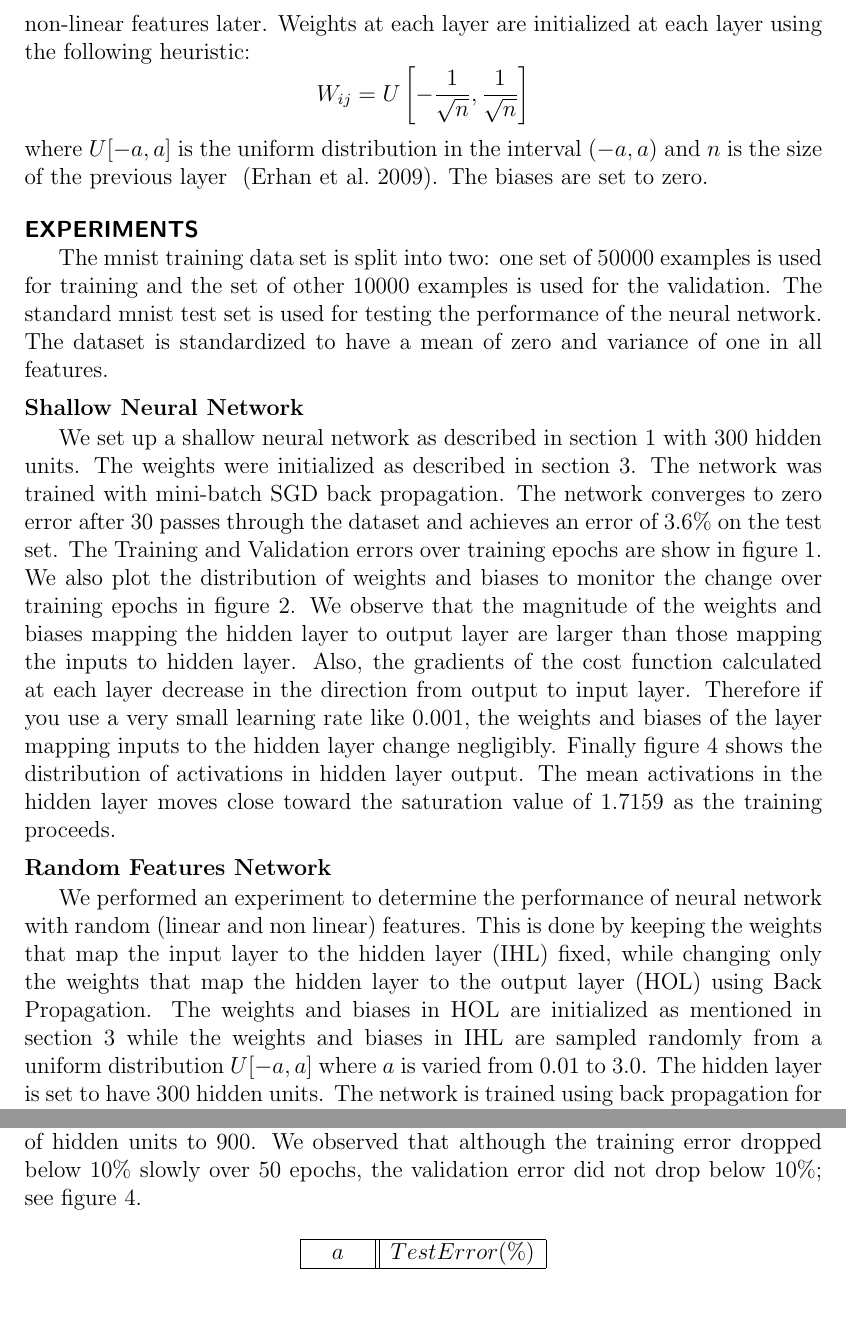
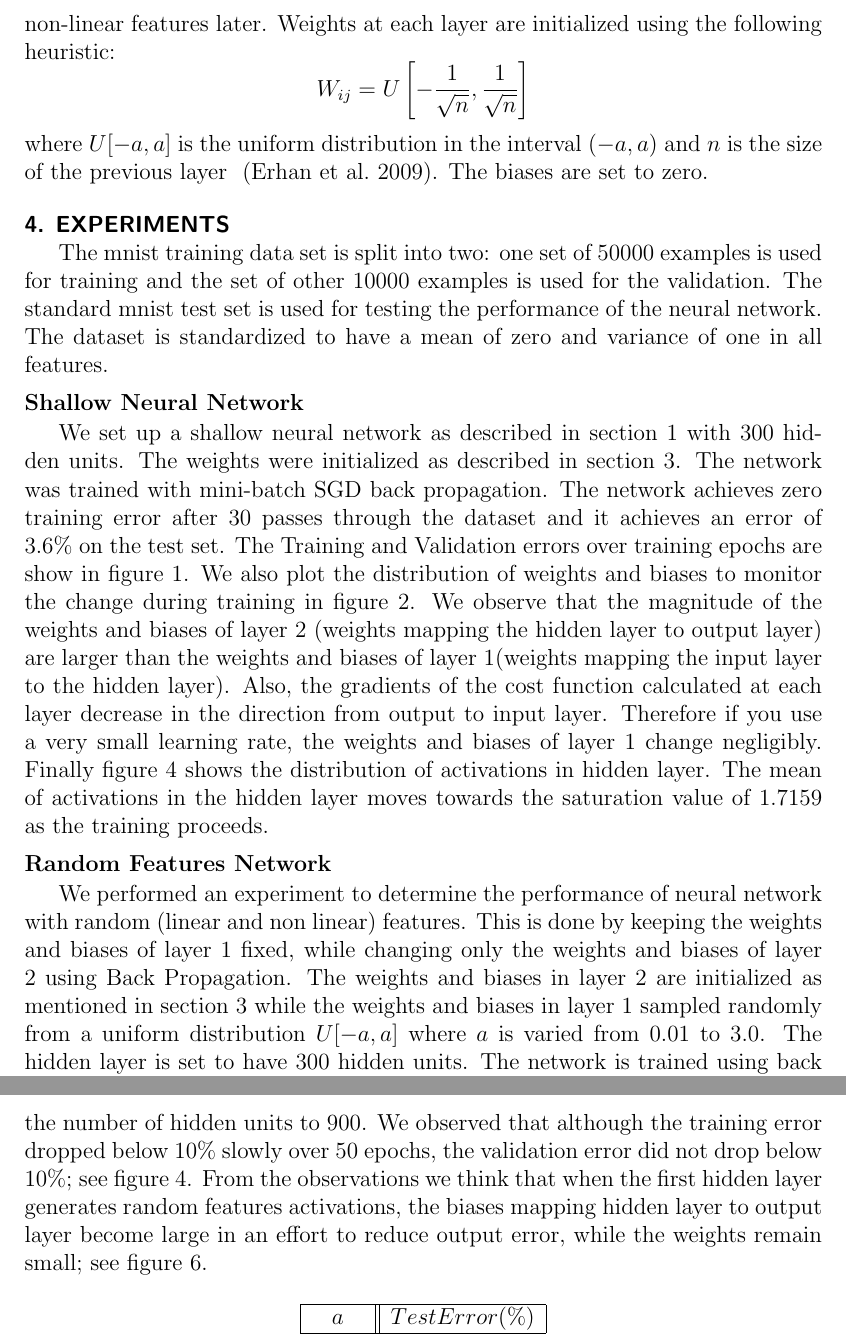
Before and after one commit to vmr2117/nnet, a LaTeX document (documentation/report.tex): two parts of pages 2 and 4 of 6 before the commit and two parts of pages 2 and 4 of 7 after it, joined at a grey line, cut so that both start at the same text, the shorter picture padded with empty space. Compiled offline with pdfLaTeX.

Commit message:
make edits to the report

```diff
--- a/documentation/report.tex
+++ b/documentation/report.tex
@@ -54,13 +54,13 @@ commonly initialized with weights sampled randomly from a uniform distribution
 such that the network begins operating in its linear regime. This ensures that
 the gradients are large enough when the training begins. In addition, it also
 helps the network to learn the linear features first and harder non-linear
-features later. Weights at each layer are initialized at each layer using the
-following heuristic: \[W_{ij} =
-U\left[-\frac{1}{\sqrt{n}},\frac{1}{\sqrt{n}}\right]\] where $U[-a, a]$ is the
-uniform distribution in the interval $(-a, a)$ and $n$ is the size of the
-previous layer ~\cite{erhan2009difficulty}. The biases are set to zero.
+features later. Weights at each layer are initialized using the following
+heuristic: \[W_{ij} = U\left[-\frac{1}{\sqrt{n}},\frac{1}{\sqrt{n}}\right]\]
+where $U[-a, a]$ is the uniform distribution in the interval $(-a, a)$ and $n$
+is the size of the previous layer ~\cite{erhan2009difficulty}. The biases are
+set to zero.
 
-\Section{Experiments} The mnist training data set is split into two: one set of
+\Section{4. Experiments} The mnist training data set is split into two: one set of
 $50000$ examples is used for training and the set of other $10000$ examples is
 used for the validation. The standard mnist test set is used for testing the
 performance of the neural network. The dataset is standardized to have a mean
@@ -68,20 +68,20 @@ of zero and variance of one in all features.  \subsection{Shallow Neural
 Network} We set up a shallow neural network as described in
 section~\ref{sec:network_struct} with $300$ hidden units. The weights were
 initialized as described in section~\ref{sec:weight_init}. The network was
-trained with mini-batch SGD back propagation. The network converges to zero
-error after $30$ passes through the dataset and achieves an error of $3.6\%$ on
-the test set. The Training and Validation errors over training epochs are show
-in figure~\ref{fig:sn_test_err}. We also plot the distribution of weights and
-biases to  monitor the change over training epochs in figure~\ref{fig:wt_dist}.
-We observe that the magnitude of the weights and biases mapping the hidden
-layer to output layer are larger than those mapping the inputs to hidden layer.
-Also, the gradients of the cost function calculated at each layer decrease in
-the direction from output to input layer. Therefore if you use a very small
-learning rate like $0.001$, the weights and biases of the layer mapping inputs
-to the hidden layer change negligibly. Finally figure~\ref{fig:actv_dist} shows
-the distribution of activations in hidden layer output. The mean activations in
-the hidden layer moves close toward the saturation value of $1.7159$ as the
-training proceeds.
+trained with mini-batch SGD back propagation. The network achieves zero
+training error after $30$ passes through the dataset and it achieves an error
+of $3.6\%$ on the test set. The Training and Validation errors over training
+epochs are show in figure~\ref{fig:sn_test_err}. We also plot the distribution
+of weights and biases to  monitor the change during training in
+figure~\ref{fig:wt_dist}.  We observe that the magnitude of the weights and
+biases of layer $2$ (weights mapping the hidden layer to output layer) are
+larger than the weights and biases of layer $1$(weights mapping the input layer to the
+hidden layer).  Also, the gradients of the cost function calculated at each
+layer decrease in the direction from output to input layer.  Therefore if you
+use a very small learning rate, the weights and biases of layer $1$ change
+negligibly.  Finally figure~\ref{fig:actv_dist} shows the distribution of
+activations in hidden layer. The mean of activations in the hidden layer
+moves towards the saturation value of $1.7159$ as the training proceeds.
 
 \begin{figure} \caption{Training and Validation Error}
 \label{fig:sn_test_err} \centering \includegraphics[width=0.8\textwidth,
@@ -102,10 +102,3 @@ keepaspectratio]{shallownet_perf.eps} \end{figure}
 
 \subsection{Random Features Network} We performed an experiment to determine
 the performance of neural network with random (linear and non linear) features.
-This is done by keeping the weights that map the input layer to the hidden
-layer (IHL) fixed, while changing only the weights that map the hidden layer to
-the output layer (HOL) using Back Propagation. The weights and biases in HOL are
-initialized as mentioned in section~\ref{sec:weight_init} while the weights and
-biases in IHL are sampled randomly from a uniform distribution $U[-a, a]$ where
-$a$ is varied from $0.01$ to $3.0$. The hidden layer is set to have $300$
-hidden units. The network is trained using back propagation for $10$ epochs
@@ -117,5 +105,7 @@ experiment by choosing the $a=0.6$ such that the mean of all activations
-in the hidden layer lie between the linear region of the activation function
-and its saturation value, see figure~\ref{fig:ll_actv_dist}. We also increased
-the number of hidden units to $900$. We observed that although the training
-error dropped below $10\%$ slowly over $50$ epochs, the validation error did
-not drop below $10\%$; see figure~\ref{fig:ll_test_err}.
+This is done by keeping the weights and biases of layer $1$ fixed, while
+changing only the weights and biases of layer $2$ using Back Propagation. The
+weights and biases in layer $2$ are initialized as mentioned in
+section~\ref{sec:weight_init} while the weights and biases in layer $1$ sampled
+randomly from a uniform distribution $U[-a, a]$ where $a$ is varied from $0.01$
+to $3.0$. The hidden layer is set to have $300$ hidden units. The network is
+trained using back propagation for $10$ epochs with a fixed learning rate and
@@ -122,6 +118,13 @@ not drop below $10\%$; see figure~\ref{fig:ll_test_err}.
+figure~\ref{fig:ll_actv_dist}. We also increased the number of hidden units to
+$900$. We observed that although the training error dropped below $10\%$ slowly
+over $50$ epochs, the validation error did not drop below $10\%$; see
+figure~\ref{fig:ll_test_err}. From the observations we think that when the
+first hidden layer generates random features activations, the biases mapping
+hidden layer to output layer become large in an effort to reduce output error,
+while the weights remain small; see figure~\ref{fig:ll_50ep_train_err}.
 
 \begin{table}[H] \centering \begin{tabular}{|c||c|} \hline $a$&$Test Error (\%)$\\
-\hline \hline 0.01&8.85\\ 0.035&8.53\\ 0.1&10.72\\ 0.3&12.9\\
+\hline \hline 0.01&8.85\\ 0.035&8.87\\ 0.1&10.72\\ 0.3&12.9\\
 0.9&14.88\\ 3.0&15.54\\ \hline \end{tabular} \caption{Random Feature Network
 with 300 Hidden Units} \label{tab:terror} \end{table}
 
```
Also changed, not shown: documentation/report.pdf, documentation/report.tex (43 more changed lines).
